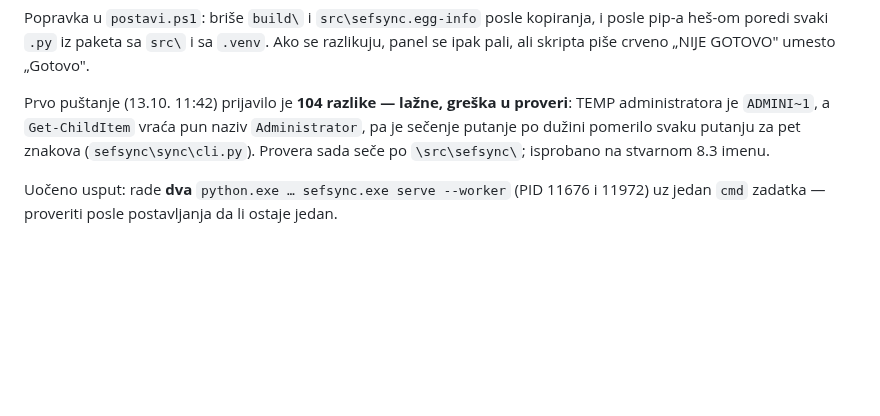
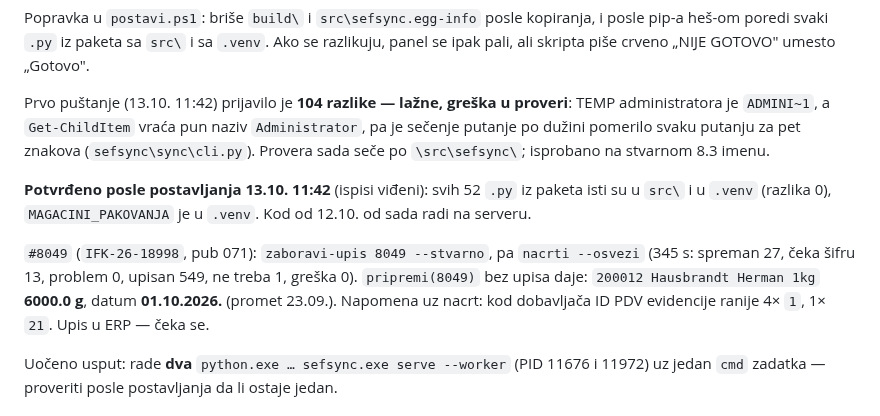
Before and after one commit to soskic12/elbraco-sef, a Markdown page: docs/DNEVNIK-SERVERA.md, the part around the change. Drawn GitHub-style; blank space fills up the shorter version.

Commit message:
Dnevnik: kod od 12.10. potvrdjen na serveru, #8049 spreman sa 6000 g
Co-Authored-By: Claude Opus 5.5 <noreply@anthropic.com>

```diff
--- a/docs/DNEVNIK-SERVERA.md
+++ b/docs/DNEVNIK-SERVERA.md
@@ -252,6 +252,17 @@ proveri**: TEMP administratora je `ADMINI~1`, a `Get-ChildItem` vraća pun naziv
 znakova (`sefsync\sync\cli.py`). Provera sada seče po `\src\sefsync\`;
 isprobano na stvarnom 8.3 imenu.
 
+**Potvrđeno posle postavljanja 13.10. 11:42** (ispisi viđeni): svih 52 `.py`
+iz paketa isti su u `src\` i u `.venv` (razlika 0), `MAGACINI_PAKOVANJA` je u
+`.venv`. Kod od 12.10. od sada radi na serveru.
+
+`#8049` (`IFK-26-18998`, pub 071): `zaboravi-upis 8049 --stvarno`, pa
+`nacrti --osvezi` (345 s: spreman 27, čeka šifru 13, problem 0, upisan 549,
+ne treba 1, greška 0). `pripremi(8049)` bez upisa daje: `200012 Hausbrandt
+Herman 1kg` **6000.0 g**, datum **01.10.2026.** (promet 23.09.). Napomena
+uz nacrt: kod dobavljača ID PDV evidencije ranije 4× `1`, 1× `21`. Upis u ERP —
+čeka se.
+
 Uočeno usput: rade **dva** `python.exe … sefsync.exe serve --worker` (PID
 11676 i 11972) uz jedan `cmd` zadatka — proveriti posle postavljanja da li
 ostaje jedan.
```
